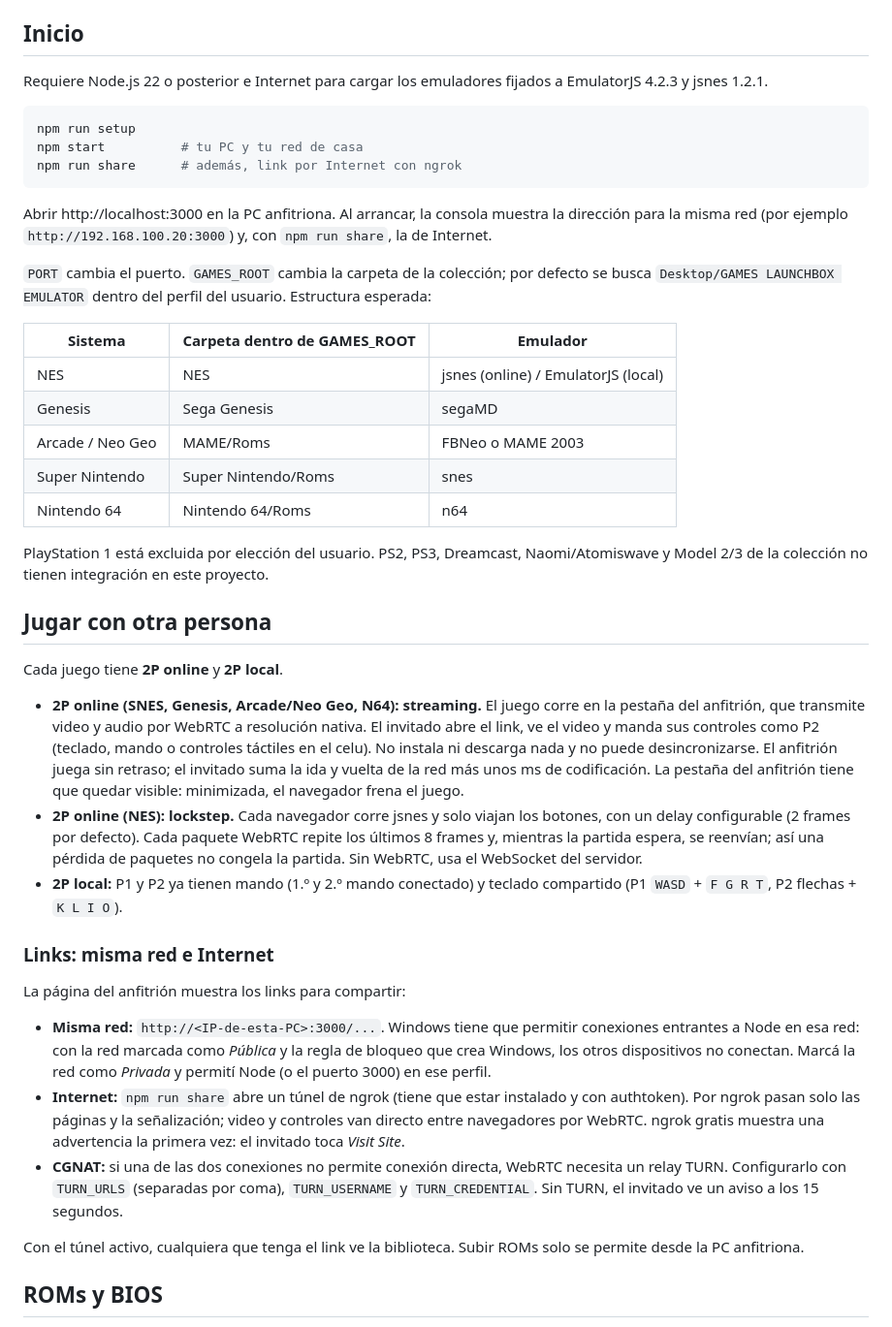
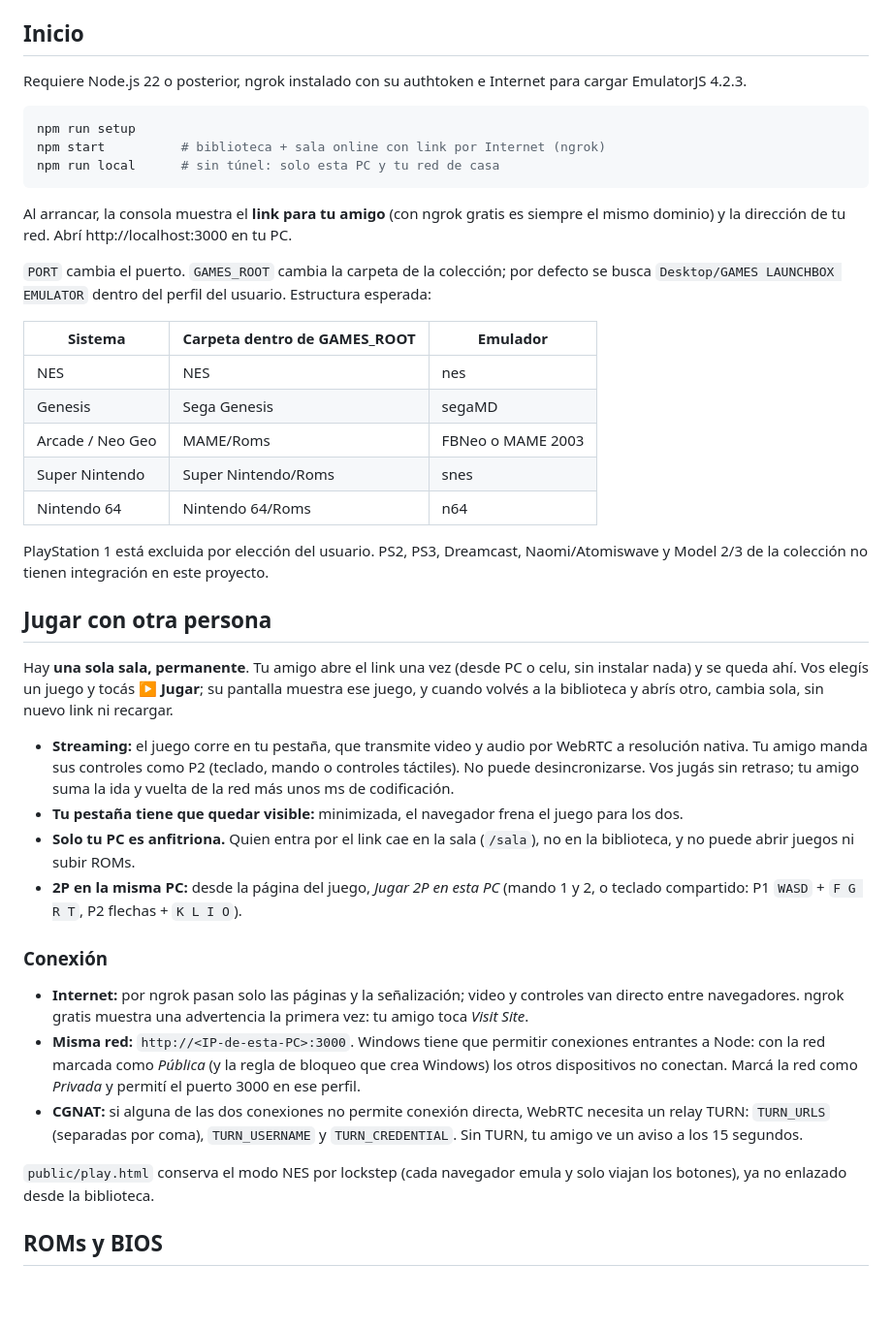
Before and after one commit to fakumax/RemoteGame, a Markdown page: README.md, the part around the change. Shown at 97% size. GitHub-like rendering; blank space fills up the shorter version.

Commit message:
docs: explicar la sala permanente y el link fijo

````diff
--- a/README.md
+++ b/README.md
@@ -4,21 +4,21 @@ Biblioteca de ROMs para jugar desde un navegador. Lee la colección sin modifica
 
 ## Inicio
 
-Requiere Node.js 22 o posterior e Internet para cargar los emuladores fijados a EmulatorJS 4.2.3 y jsnes 1.2.1.
+Requiere Node.js 22 o posterior, ngrok instalado con su authtoken e Internet para cargar EmulatorJS 4.2.3.
 
 ```powershell
 npm run setup
-npm start          # tu PC y tu red de casa
-npm run share      # además, link por Internet con ngrok
+npm start          # biblioteca + sala online con link por Internet (ngrok)
+npm run local      # sin túnel: solo esta PC y tu red de casa
 ```
 
-Abrir http://localhost:3000 en la PC anfitriona. Al arrancar, la consola muestra la dirección para la misma red (por ejemplo `http://192.168.100.20:3000`) y, con `npm run share`, la de Internet.
+Al arrancar, la consola muestra el **link para tu amigo** (con ngrok gratis es siempre el mismo dominio) y la dirección de tu red. Abrí http://localhost:3000 en tu PC.
 
 `PORT` cambia el puerto. `GAMES_ROOT` cambia la carpeta de la colección; por defecto se busca `Desktop/GAMES LAUNCHBOX EMULATOR` dentro del perfil del usuario. Estructura esperada:
 
 | Sistema | Carpeta dentro de GAMES_ROOT | Emulador |
 | --- | --- | --- |
-| NES | NES | jsnes (online) / EmulatorJS (local) |
+| NES | NES | nes |
 | Genesis | Sega Genesis | segaMD |
 | Arcade / Neo Geo | MAME/Roms | FBNeo o MAME 2003 |
 | Super Nintendo | Super Nintendo/Roms | snes |
@@ -28,21 +28,20 @@ PlayStation 1 está excluida por elección del usuario. PS2, PS3, Dreamcast, Nao
 
 ## Jugar con otra persona
 
-Cada juego tiene **2P online** y **2P local**.
+Hay **una sola sala, permanente**. Tu amigo abre el link una vez (desde PC o celu, sin instalar nada) y se queda ahí. Vos elegís un juego y tocás **▶ Jugar**; su pantalla muestra ese juego, y cuando volvés a la biblioteca y abrís otro, cambia sola, sin nuevo link ni recargar.
 
-- **2P online (SNES, Genesis, Arcade/Neo Geo, N64): streaming.** El juego corre en la pestaña del anfitrión, que transmite video y audio por WebRTC a resolución nativa. El invitado abre el link, ve el video y manda sus controles como P2 (teclado, mando o controles táctiles en el celu). No instala ni descarga nada y no puede desincronizarse. El anfitrión juega sin retraso; el invitado suma la ida y vuelta de la red más unos ms de codificación. La pestaña del anfitrión tiene que quedar visible: minimizada, el navegador frena el juego.
-- **2P online (NES): lockstep.** Cada navegador corre jsnes y solo viajan los botones, con un delay configurable (2 frames por defecto). Cada paquete WebRTC repite los últimos 8 frames y, mientras la partida espera, se reenvían; así una pérdida de paquetes no congela la partida. Sin WebRTC, usa el WebSocket del servidor.
-- **2P local:** P1 y P2 ya tienen mando (1.º y 2.º mando conectado) y teclado compartido (P1 `WASD` + `F G R T`, P2 flechas + `K L I O`).
+- **Streaming:** el juego corre en tu pestaña, que transmite video y audio por WebRTC a resolución nativa. Tu amigo manda sus controles como P2 (teclado, mando o controles táctiles). No puede desincronizarse. Vos jugás sin retraso; tu amigo suma la ida y vuelta de la red más unos ms de codificación.
+- **Tu pestaña tiene que quedar visible:** minimizada, el navegador frena el juego para los dos.
+- **Solo tu PC es anfitriona.** Quien entra por el link cae en la sala (`/sala`), no en la biblioteca, y no puede abrir juegos ni subir ROMs.
+- **2P en la misma PC:** desde la página del juego, *Jugar 2P en esta PC* (mando 1 y 2, o teclado compartido: P1 `WASD` + `F G R T`, P2 flechas + `K L I O`).
 
-### Links: misma red e Internet
+### Conexión
 
-La página del anfitrión muestra los links para compartir:
+- **Internet:** por ngrok pasan solo las páginas y la señalización; video y controles van directo entre navegadores. ngrok gratis muestra una advertencia la primera vez: tu amigo toca *Visit Site*.
+- **Misma red:** `http://<IP-de-esta-PC>:3000`. Windows tiene que permitir conexiones entrantes a Node: con la red marcada como *Pública* (y la regla de bloqueo que crea Windows) los otros dispositivos no conectan. Marcá la red como *Privada* y permití el puerto 3000 en ese perfil.
+- **CGNAT:** si alguna de las dos conexiones no permite conexión directa, WebRTC necesita un relay TURN: `TURN_URLS` (separadas por coma), `TURN_USERNAME` y `TURN_CREDENTIAL`. Sin TURN, tu amigo ve un aviso a los 15 segundos.
 
-- **Misma red:** `http://<IP-de-esta-PC>:3000/...`. Windows tiene que permitir conexiones entrantes a Node en esa red: con la red marcada como *Pública* y la regla de bloqueo que crea Windows, los otros dispositivos no conectan. Marcá la red como *Privada* y permití Node (o el puerto 3000) en ese perfil.
-- **Internet:** `npm run share` abre un túnel de ngrok (tiene que estar instalado y con authtoken). Por ngrok pasan solo las páginas y la señalización; video y controles van directo entre navegadores por WebRTC. ngrok gratis muestra una advertencia la primera vez: el invitado toca *Visit Site*.
-- **CGNAT:** si una de las dos conexiones no permite conexión directa, WebRTC necesita un relay TURN. Configurarlo con `TURN_URLS` (separadas por coma), `TURN_USERNAME` y `TURN_CREDENTIAL`. Sin TURN, el invitado ve un aviso a los 15 segundos.
-
-Con el túnel activo, cualquiera que tenga el link ve la biblioteca. Subir ROMs solo se permite desde la PC anfitriona.
+`public/play.html` conserva el modo NES por lockstep (cada navegador emula y solo viajan los botones), ya no enlazado desde la biblioteca.
 
 ## ROMs y BIOS
 
````
